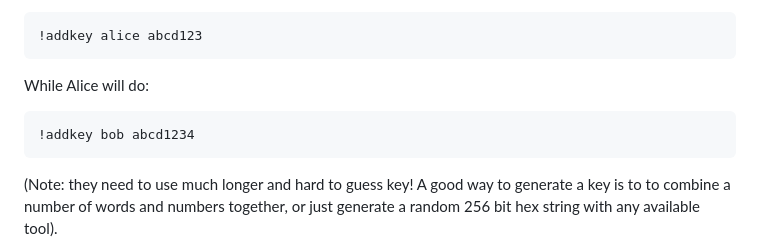
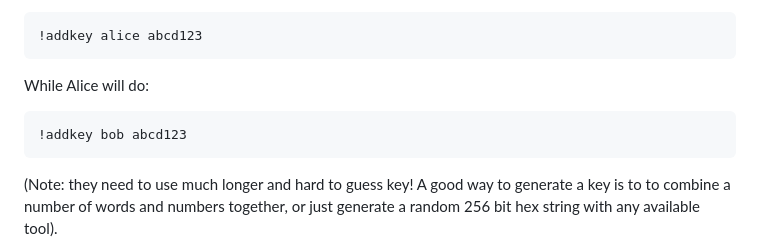
Before and after one commit to antirez/freakwan, a Markdown page: README.md, the part around the change. GitHub-like rendering.

Commit message:
Update README.md: typo in symmetric key

```diff
--- a/README.md
+++ b/README.md
@@ -91,7 +91,7 @@ By default LoRa messages are sent in clear text and will reach every device that
 
 While Alice will do:
 
-    !addkey bob abcd1234
+    !addkey bob abcd123
 
 (Note: they need to use much longer and hard to guess key! A good way to generate a key is to to combine a number of words and numbers together, or just generate a random 256 bit hex string with any available tool).
 
```
